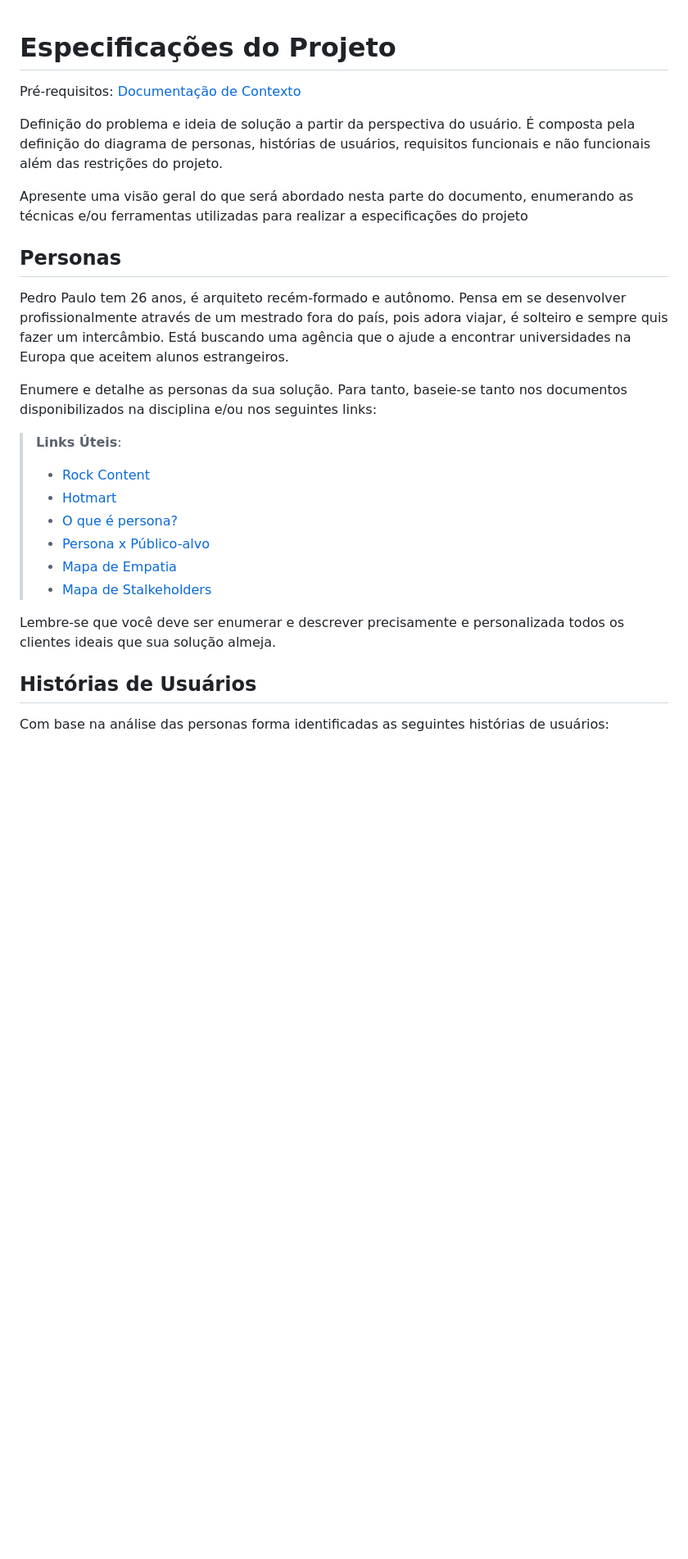
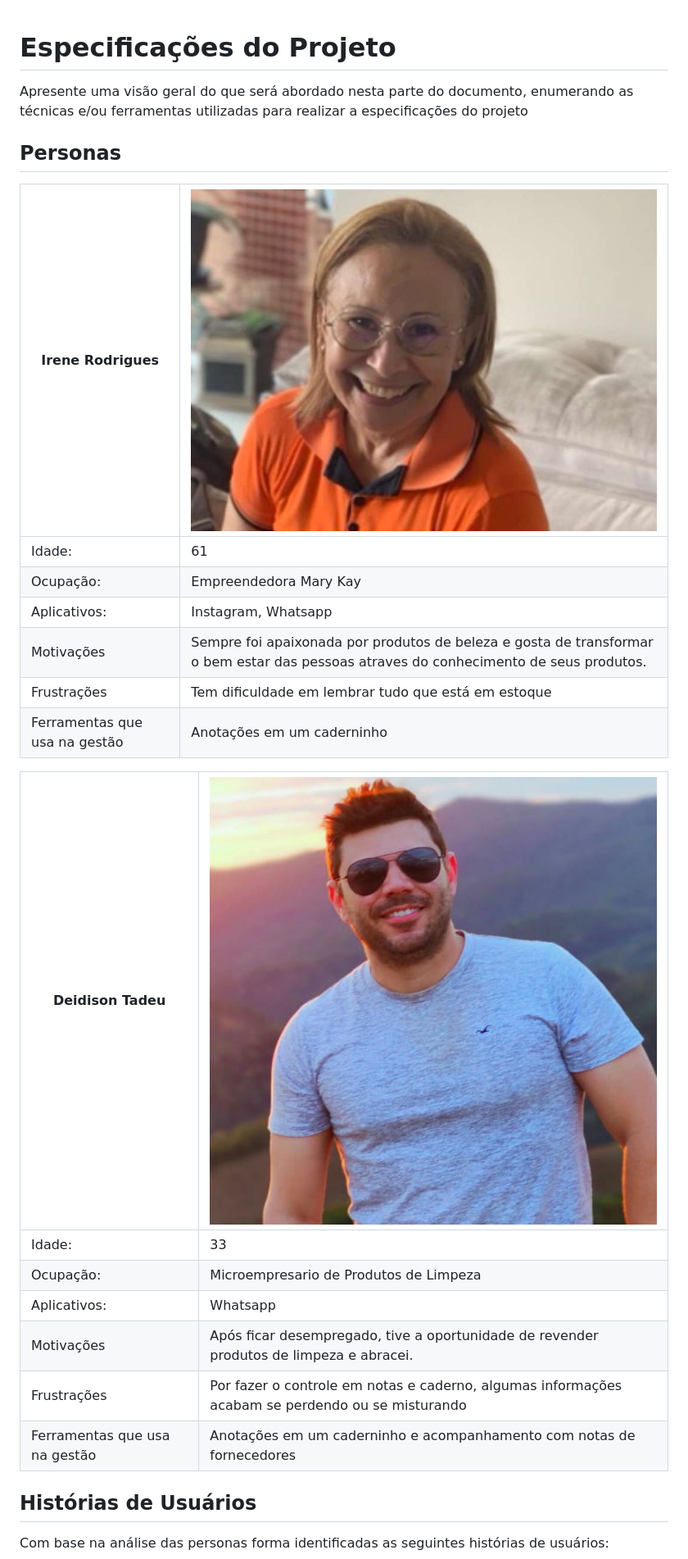
Before and after one commit to ICEI-PUC-Minas-PMV-ADS/pmv-ads-2023-1-e2-proj-int-t6-controle-revendas-autonomos, a Markdown page: docs/02-Especificação do Projeto.md, the part around the change printed below. Shown: that part at 82% size. GitHub-like rendering; pictures changed too: docs/img/Personas/Persona1.jpg (added), docs/img/Personas/Persona2.jpeg (added); blank space fills up the shorter version.

Commit message:
Personas

```diff
--- a/docs/02-Especificação do Projeto.md
+++ b/docs/02-Especificação do Projeto.md
@@ -1,26 +1,26 @@
 # Especificações do Projeto
-
-<span style="color:red">Pré-requisitos: <a href="1-Documentação de Contexto.md"> Documentação de Contexto</a></span>
-
-Definição do problema e ideia de solução a partir da perspectiva do usuário. É composta pela definição do  diagrama de personas, histórias de usuários, requisitos funcionais e não funcionais além das restrições do projeto.
 
 Apresente uma visão geral do que será abordado nesta parte do documento, enumerando as técnicas e/ou ferramentas utilizadas para realizar a especificações do projeto
 
 ## Personas
 
-Pedro Paulo tem 26 anos, é arquiteto recém-formado e autônomo. Pensa em se desenvolver profissionalmente através de um mestrado fora do país, pois adora viajar, é solteiro e sempre quis fazer um intercâmbio. Está buscando uma agência que o ajude a encontrar universidades na Europa que aceitem alunos estrangeiros.
+|Irene Rodrigues| ![Persona 1](img/Personas/Persona1.jpg) |
+|-----------------------|-|
+|Idade:|61|
+|Ocupação:| Empreendedora Mary Kay |
+|Aplicativos:| Instagram, Whatsapp|
+|Motivações | Sempre foi apaixonada por produtos de beleza e gosta de transformar o bem estar das pessoas atraves do conhecimento de seus produtos. |
+|Frustrações | Tem dificuldade em lembrar tudo que está em estoque |
+|Ferramentas que usa na gestão | Anotações em um caderninho |
 
-Enumere e detalhe as personas da sua solução. Para tanto, baseie-se tanto nos documentos disponibilizados na disciplina e/ou nos seguintes links:
-
-> **Links Úteis**:
-> - [Rock Content](https://rockcontent.com/blog/personas/)
-> - [Hotmart](https://blog.hotmart.com/pt-br/como-criar-persona-negocio/)
-> - [O que é persona?](https://resultadosdigitais.com.br/blog/persona-o-que-e/)
-> - [Persona x Público-alvo](https://flammo.com.br/blog/persona-e-publico-alvo-qual-a-diferenca/)
-> - [Mapa de Empatia](https://resultadosdigitais.com.br/blog/mapa-da-empatia/)
-> - [Mapa de Stalkeholders](https://www.racecomunicacao.com.br/blog/como-fazer-o-mapeamento-de-stakeholders/)
->
-Lembre-se que você deve ser enumerar e descrever precisamente e personalizada todos os clientes ideais que sua solução almeja.
+|Deidison Tadeu| ![Persona 2](img/Personas/Persona2.jpeg) |
+|-----------------------|-|
+|Idade:|33|
+|Ocupação:| Microempresario de Produtos de Limpeza |
+|Aplicativos:| Whatsapp |
+|Motivações | Após ficar desempregado, tive a oportunidade de revender produtos de limpeza e abracei. |
+|Frustrações | Por fazer o controle em notas e caderno, algumas informações acabam se perdendo ou se misturando|
+|Ferramentas que usa na gestão | Anotações em um caderninho e acompanhamento com notas de fornecedores|
 
 ## Histórias de Usuários
 
```
Also changed, not shown: other parts of docs/02-Especificação do Projeto.md (+0 -6 lines).
